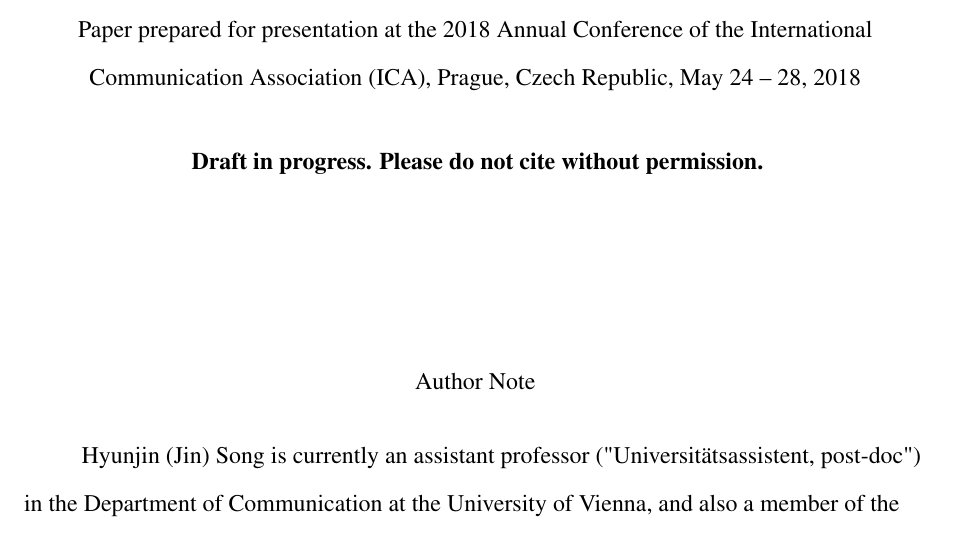
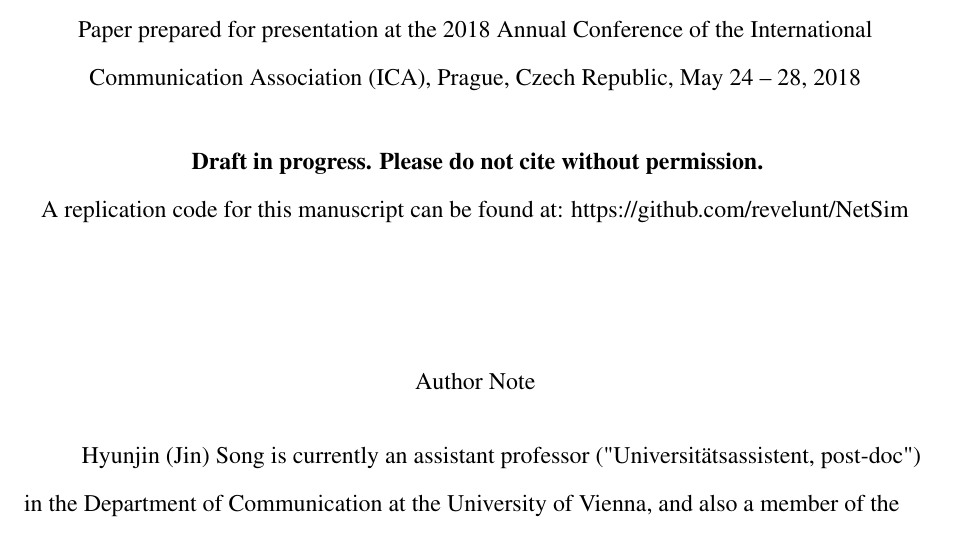
Before and after one commit to revelunt/NetSim, a LaTeX paper (manuscript_1.0.tex): part of page 1 of 42, cut so that both start at the same text. Compiled offline with pdfLaTeX.

Commit message:
ICA final update

```diff
--- a/manuscript_1.0.tex
+++ b/manuscript_1.0.tex
@@ -80,6 +80,7 @@ Draft date: \today \\
 Paper prepared for presentation at the 2018 Annual Conference of the International Communication Association (ICA), Prague, Czech Republic, May 24 -- 28, 2018 \\
 \addvspace{.25in}
       \textbf{Draft in progress. Please do not cite without permission.} \\
+      A replication code for this manuscript can be found at: https://github.com/revelunt/NetSim \\
       }
 
 \begin{document}
```
Also changed, not shown: manuscript_1.0.bbl (added), manuscript_1.0.pdf, 9 other files.
